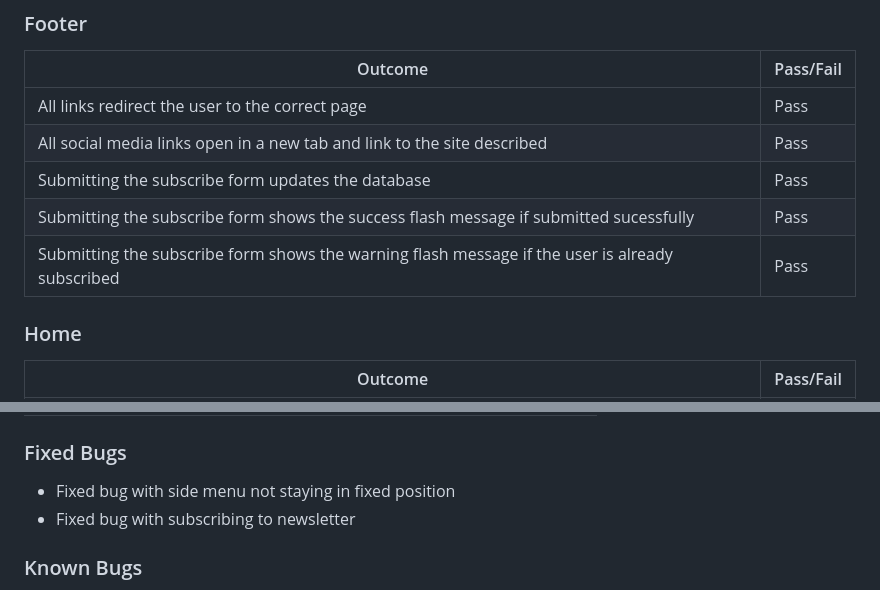
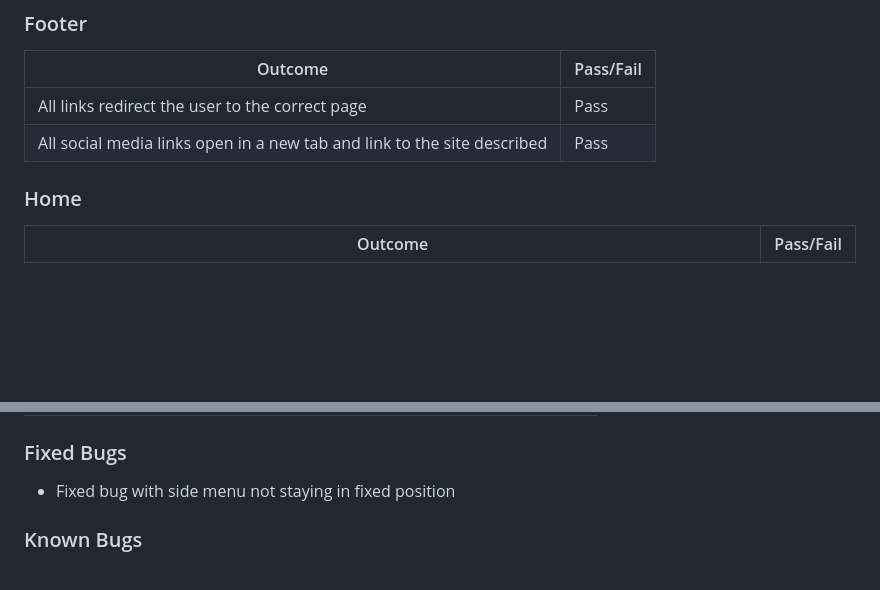
Before and after one commit to Genty83/My-Cook-Hub, a Markdown page: TESTING.md, 2 parts joined by grey strips. Drawn GitHub-style; blank space fills up the shorter version.

```diff
--- a/TESTING.md
+++ b/TESTING.md
@@ -106,9 +106,6 @@ Outcome | Pass/Fail
 --- | ---
 All links redirect the user to the correct page | Pass
 All social media links open in a new tab and link to the site described | Pass
-Submitting the subscribe form updates the database | Pass
-Submitting the subscribe form shows the success flash message if submitted sucessfully | Pass
-Submitting the subscribe form shows the warning flash message if the user is already subscribed | Pass
 
 ### Home
 
@@ -260,7 +257,6 @@ Submitting the form displays the relevent flash message | Pass
 ### Fixed Bugs
 
 - Fixed bug with side menu not staying in fixed position
-- Fixed bug with subscribing to newsletter
 
 ### Known Bugs
 
```
